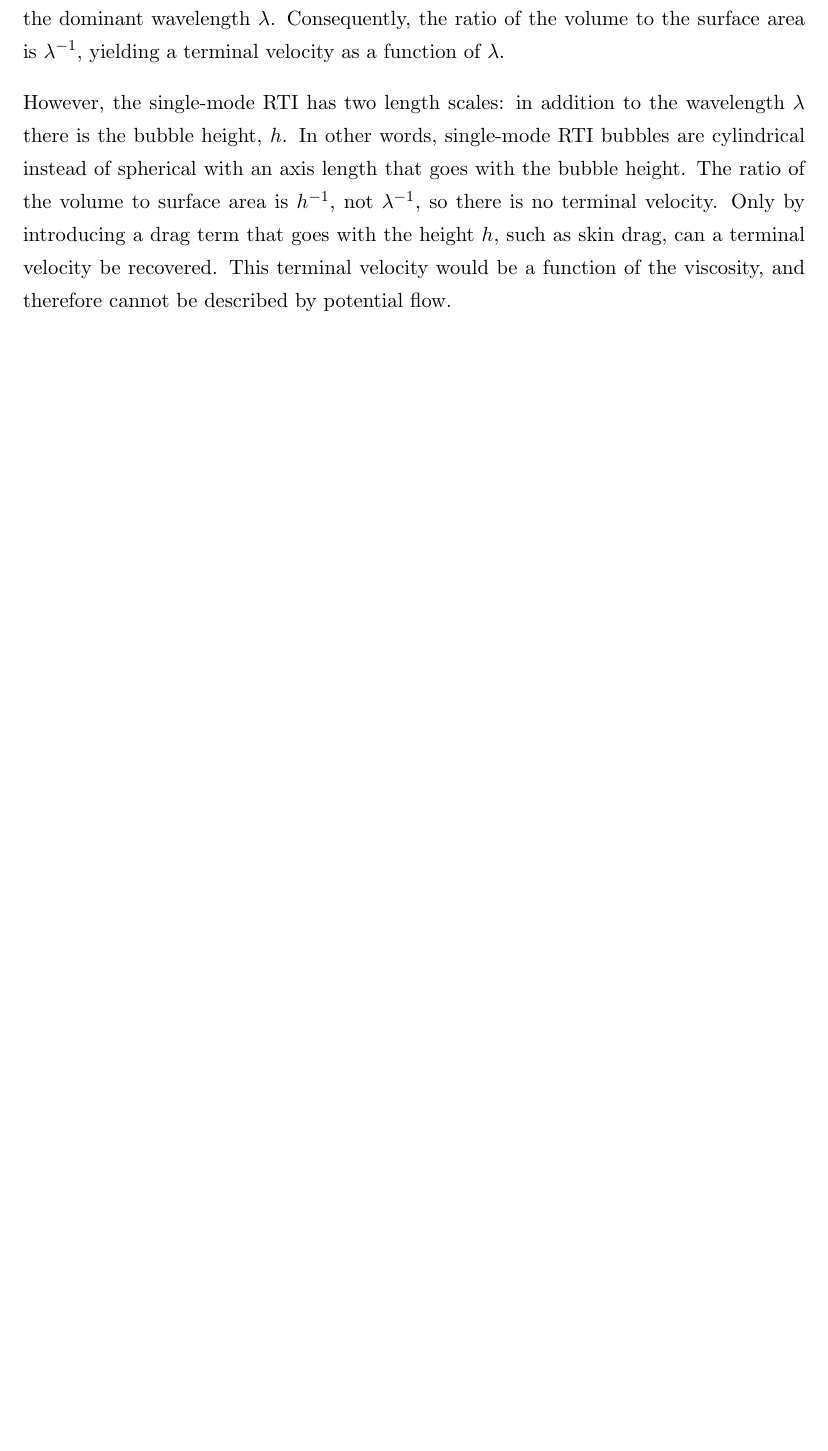
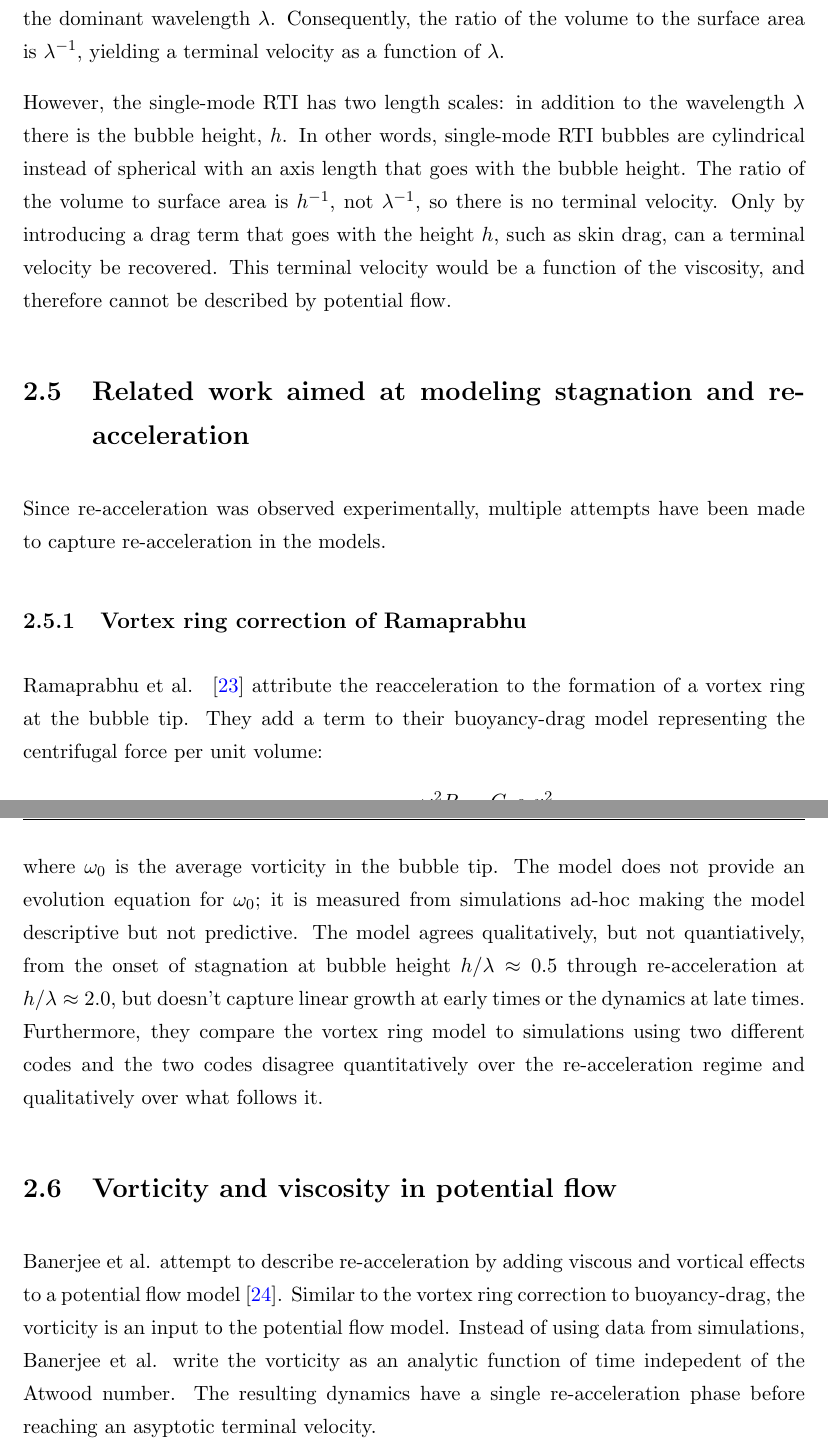
Before and after one commit to maxhutch/2016_thesis_bookends, a LaTeX thesis (Thesis.tex, which reads Chapters/Background.tex): part of page 27 of 42 before the commit and two parts of pages 27 and 28 of 43 after it, the two joined at a grey line, cut so that both start at the same text, the shorter picture padded with empty space. Compiled offline with pdfLaTeX.

Commit message:
Rolling related into background.

```diff
--- a/Chapters/Background.tex
+++ b/Chapters/Background.tex
@@ -250,3 +250,25 @@ In other words, single-mode RTI bubbles are cylindrical instead of spherical wit
 The ratio of the volume to surface area is $h^{-1}$, not $\lambda^{-1}$, so there is no terminal velocity.
 Only by introducing a drag term that goes with the height $h$, such as skin drag, can a terminal velocity be recovered.
 This terminal velocity would be a function of the viscosity, and therefore cannot be described by potential flow.
+
+\section{Related work aimed at modeling stagnation and re-acceleration}
+Since re-acceleration was observed experimentally, multiple attempts have been made to capture re-acceleration in the models.
+
+\subsection{Vortex ring correction of Ramaprabhu}
+
+Ramaprabhu \etal ~\cite{Ramaprabhu2012} attribute the reacceleration to the formation of a vortex ring at the bubble tip.
+They add a term to their buoyancy-drag model representing the centrifugal force per unit volume:
+\begin{equation}
+\left(\rho_2 g - \rho_1 g\right) + \rho_1 \frac{\omega_0^2 R}{ 4} = \frac{C_d \rho_2 v^2}{\lambda}
+\end{equation}
+where $\omega_0$ is the average vorticity in the bubble tip.
+The model does not provide an evolution equation for $\omega_0$; it is measured from simulations ad-hoc making the model descriptive but not predictive.
+The model agrees qualitatively, but not quantiatively, from the onset of stagnation at bubble height $h / \lambda \approx 0.5$ through re-acceleration at $h/\lambda \approx 2.0$, but doesn't capture linear growth at early times or the dynamics at late times.
+Furthermore, they compare the vortex ring model to simulations using two different codes and the two codes disagree quantitatively over the re-acceleration regime and qualitatively over what follows it.
+
+\section{Vorticity and viscosity in potential flow}
+
+Banerjee \etal attempt to describe re-acceleration by adding viscous and vortical effects to a potential flow model~\cite{Banerjee2011}.
+Similar to the vortex ring correction to buoyancy-drag, the vorticity is an input to the potential flow model.
+Instead of using data from simulations, Banerjee \etal write the vorticity as an analytic function of time indepedent of the Atwood number.
+The resulting dynamics have a single re-acceleration phase before reaching an asyptotic terminal velocity.
```
